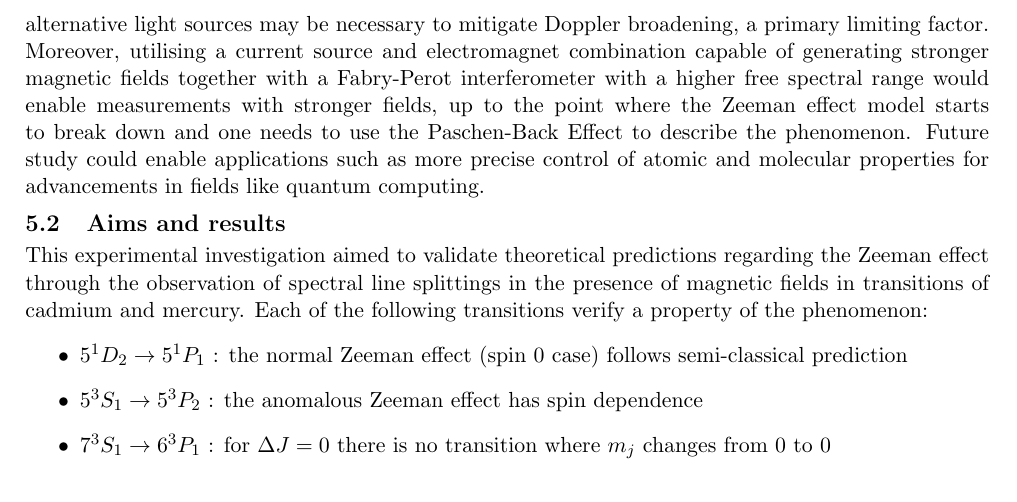
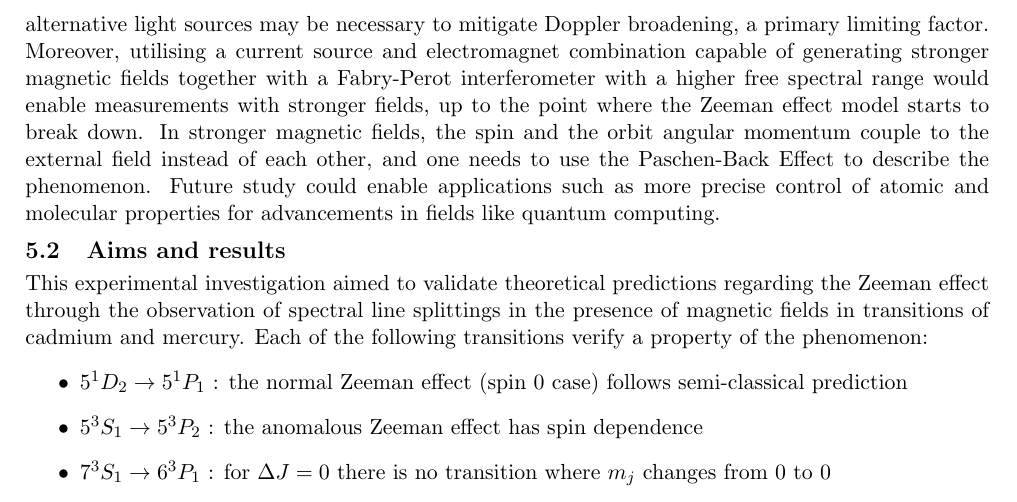
Before and after one commit to andrei4950/OP34, a LaTeX paper (main.tex): part of page 10 of 17, cut so that both start at the same text. Compiled offline with pdfLaTeX.

Commit message:
explained P-B effect

```diff
--- a/main.tex
+++ b/main.tex
@@ -364,7 +364,7 @@ This suggests that the flatness \ref{item: flattness} of the mirror accounts for
 
 \section{Conclusions} \label{sec: conclusion}
 \subsection{Further work}
-To enhance the experiment's efficacy, future iterations could incorporate a Fabry-Perot interferometer with higher resolution, facilitating the measurement of splittings at lower field strengths. Employing alternative light sources may be necessary to mitigate Doppler broadening, a primary limiting factor. Moreover, utilising a current source and electromagnet combination capable of generating stronger magnetic fields together with a Fabry-Perot interferometer with a higher free spectral range would enable measurements with stronger fields, up to the point where the Zeeman effect model starts to break down and one needs to use the Paschen-Back Effect to describe the phenomenon. Future study could enable applications such as more precise control of atomic and molecular properties for advancements in fields like quantum computing.
+To enhance the experiment's efficacy, future iterations could incorporate a Fabry-Perot interferometer with higher resolution, facilitating the measurement of splittings at lower field strengths. Employing alternative light sources may be necessary to mitigate Doppler broadening, a primary limiting factor. Moreover, utilising a current source and electromagnet combination capable of generating stronger magnetic fields together with a Fabry-Perot interferometer with a higher free spectral range would enable measurements with stronger fields, up to the point where the Zeeman effect model starts to break down. In stronger magnetic fields, the spin and the orbit angular momentum couple to the external field instead of each other, and one needs to use the Paschen-Back Effect to describe the phenomenon. Future study could enable applications such as more precise control of atomic and molecular properties for advancements in fields like quantum computing.
 
 \subsection{Aims and results}
 This experimental investigation aimed to validate theoretical predictions regarding the Zeeman effect through the observation of spectral line splittings in the presence of magnetic fields in transitions of cadmium and mercury. Each of the following transitions verify a property of the phenomenon:
```
